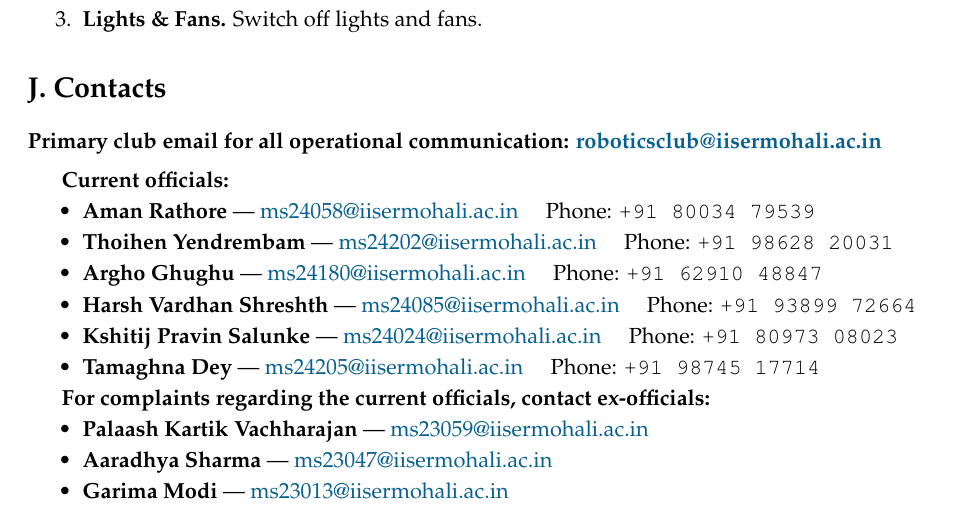
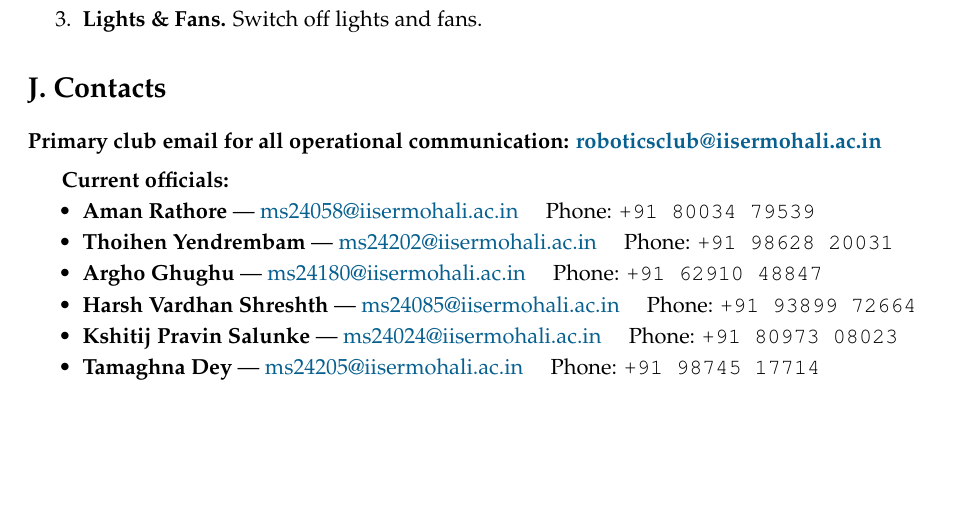
Before and after one commit to AmanRathoreP/IISER-Mohali-Robotics-Club-Rule-Book, a LaTeX document (rulebook.tex): part of page 4 of 4, cut so that both start at the same text, the shorter picture padded with empty space. Compiled offline with pdfLaTeX.

Commit message:
remove the complain to seniors section

```diff
--- a/rulebook.tex
+++ b/rulebook.tex
@@ -213,16 +213,4 @@
 		\item \textbf{Tamaghna Dey} — \href{mailto:ms24205@iisermohali.ac.in}{ms24205@iisermohali.ac.in} \quad Phone: \texttt{+91 98745 17714}
 	\end{itemize}
 
-	\textbf{For complaints regarding the current officials, contact ex-officials:}
-	\begin{itemize}
-		\item \textbf{Palaash Kartik Vachharajan} — \href{mailto:ms23059@iisermohali.ac.in}{ms23059@iisermohali.ac.in}
-		\item \textbf{Aaradhya Sharma} — \href{mailto:ms23047@iisermohali.ac.in}{ms23047@iisermohali.ac.in}
-		\item \textbf{Garima Modi} — \href{mailto:ms23013@iisermohali.ac.in}{ms23013@iisermohali.ac.in}
-	\end{itemize}
-%
-%	\vfill
-%	\noindent\footnotesize
-%	\textit{Revision:} \Version\quad \textit{Effective:} \EffectiveDate\quad \textit{Maintained by:} IISER Mohali Robotics Club\quad\textbar\quad\textit{Email:} \ClubEmail
-%
-%	\label{LastPage}
 	\end{document}
```
Also changed, not shown: rulebook.pdf.
